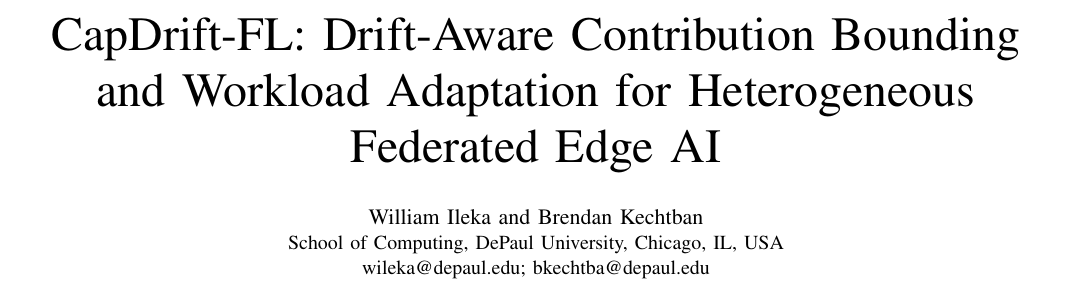
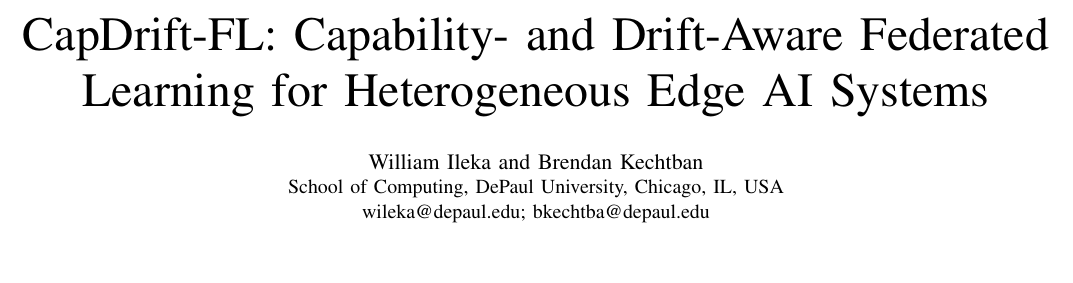
Before and after one commit to ileka2468/CapDrift-FL, a LaTeX paper (docs/OVERLEAF_CapDrift_FL.tex): part of page 1 of 7, cut at the place of the change, the shorter picture padded with empty space. Compiled offline with pdfLaTeX.

Commit message:
docs: restore canonical paper title CapDrift-FL: Capability- and Drift-Aware Federated Learning for Heterogeneous Edge AI Systems

```diff
--- a/docs/OVERLEAF_CapDrift_FL.tex
+++ b/docs/OVERLEAF_CapDrift_FL.tex
@@ -17,7 +17,7 @@
 \def\BibTeX{{\rm B\kern-.05em{\sc i\kern-.025em b}\kern-.08em T\kern-.1667em\lower.7ex\hbox{E}\kern-.125emX}}
 \begin{document}
 
-\title{CapDrift-FL: Drift-Aware Contribution Bounding and Workload Adaptation for Heterogeneous Federated Edge AI}
+\title{CapDrift-FL: Capability- and Drift-Aware Federated Learning for Heterogeneous Edge AI Systems}
 
 \author{\IEEEauthorblockN{William Ileka and Brendan Kechtban}
 \IEEEauthorblockA{School of Computing, DePaul University, Chicago, IL, USA\\
```
Also changed, not shown: docs/main.tex (+1 -1 lines).
